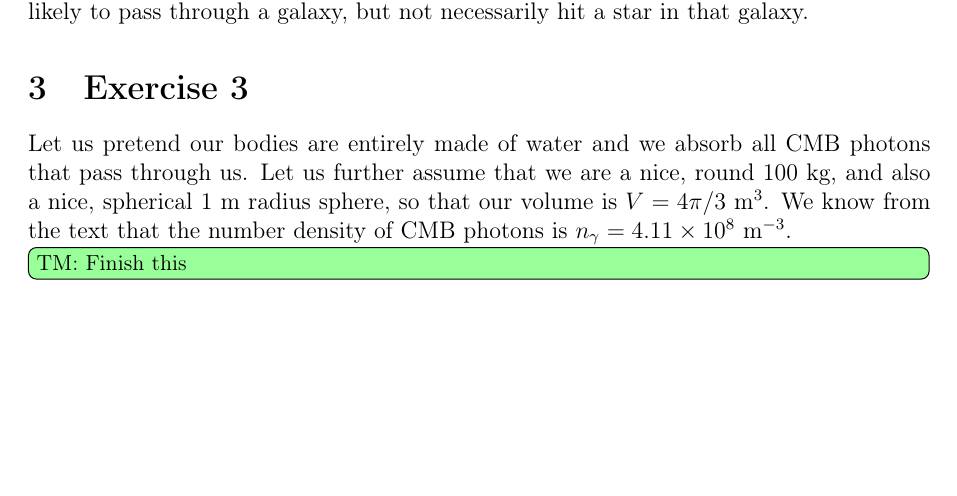
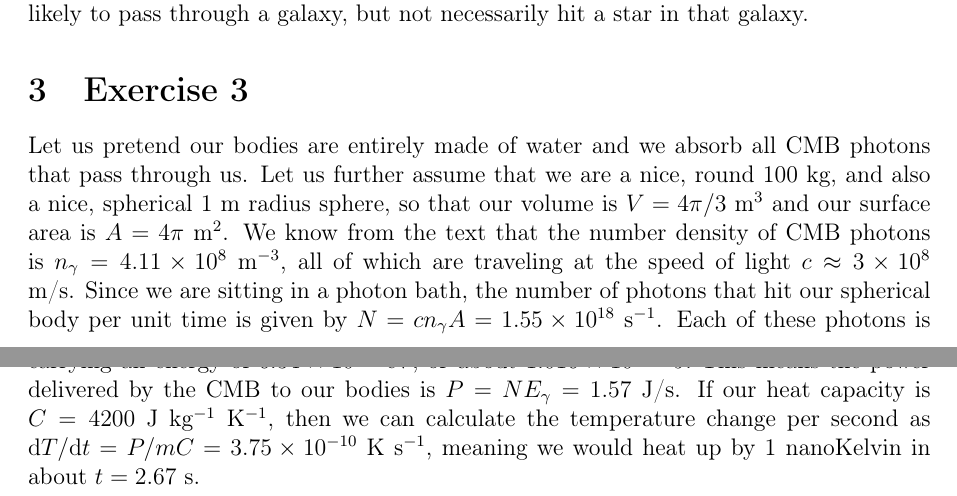
Before and after one commit to tmcclintock/Ryden-Solutions, a LaTeX document (Chapter2/Chapter2_solutions.tex): part of the page before the commit and two parts of pages 1 and 2 of 2 after it, the two joined at a grey line, cut so that both start at the same text, the shorter picture padded with empty space. Compiled offline with pdfLaTeX.

Commit message:
Done with ch2 ex3.

```diff
--- a/Chapter2/Chapter2_solutions.tex
+++ b/Chapter2/Chapter2_solutions.tex
@@ -63,7 +63,7 @@ Similarly, if galaxies are spaced according to $n_g= 1$ Mpc$^{-3}$ and $R_g=2000
 \section{Exercise 3}
 \label{sec:ex3}
 
-Let us pretend our bodies are entirely made of water and we absorb all CMB photons that pass through us. Let us further assume that we are a nice, round 100 kg, and also a nice, spherical 1 m radius sphere, so that our volume is $V=4\pi/3$ m$^{3}$. We know from the text that the number density of CMB photons is $n_\gamma = 4.11\times 10^{8}$ m$^{-3}$. \TM{Finish this}
+Let us pretend our bodies are entirely made of water and we absorb all CMB photons that pass through us. Let us further assume that we are a nice, round 100 kg, and also a nice, spherical 1 m radius sphere, so that our volume is $V=4\pi/3$ m$^{3}$ and our surface area is $A=4\pi$ m$^{2}$. We know from the text that the number density of CMB photons is $n_\gamma = 4.11\times 10^{8}$ m$^{-3}$, all of which are traveling at the speed of light $c\approx 3\times 10^8$ m/s. Since we are sitting in a photon bath, the number of photons that hit our spherical body per unit time is given by $N = cn_\gamma A = 1.55\times 10^{18}$ s$^{-1}$. Each of these photons is carrying an energy of $6.34\times10^{-4}$ eV, or about $1.016\times10^{-22}$ J. This means the power delivered by the CMB to our bodies is $P = NE_\gamma = 1.57$ J/s. If our heat capacity is $C = 4200$ J kg$^{-1}$ K$^{-1}$, then we can calculate the temperature change per second as ${\rm d}T/{\rm d}t = P/mC = 3.75\times 10^{-10}$ K s$^{-1}$, meaning we would heat up by 1 nanoKelvin in about $t= 2.67$ s.
 
 
 
```
Also changed, not shown: Chapter2/Chapter2_solutions.pdf.
